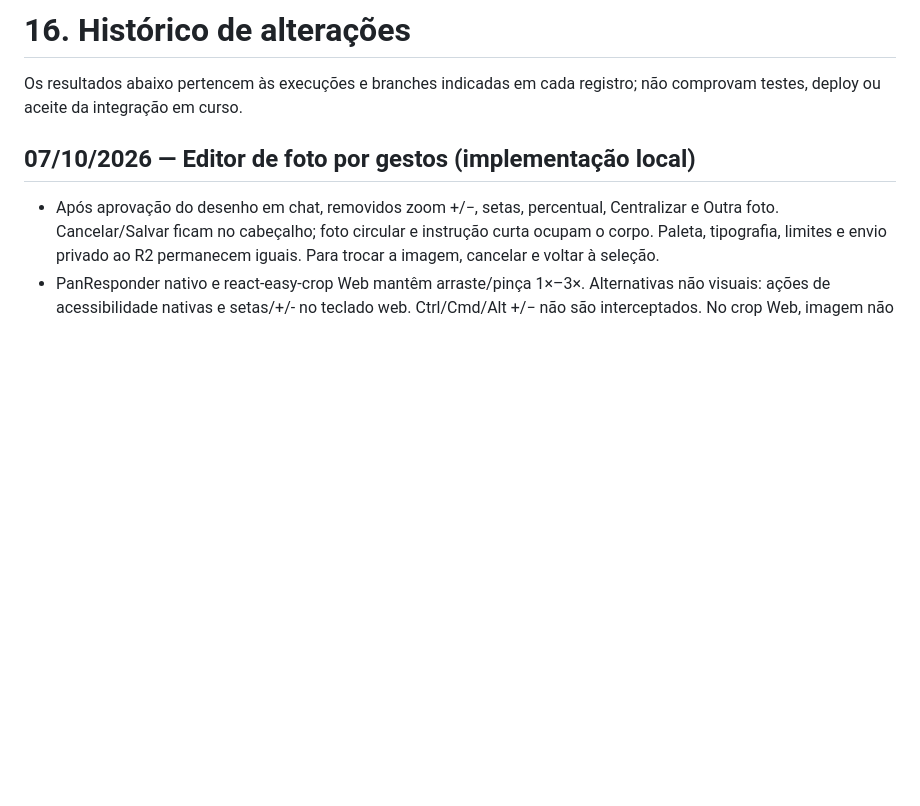
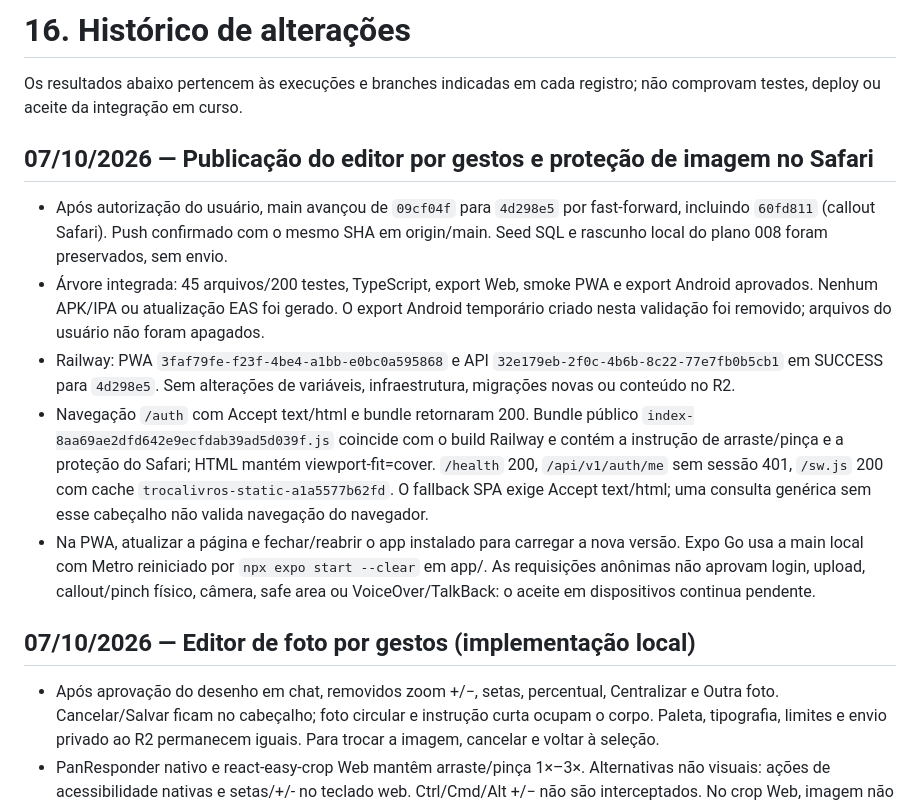
Before and after one commit to ruandiegl/mybooks, a Markdown page: docs/16-historico-de-alteracoes.md, the part around the change. GitHub-like rendering; blank space fills up the shorter version.

Commit message:
docs: registra publicacao do editor por gestos

```diff
--- a/docs/16-historico-de-alteracoes.md
+++ b/docs/16-historico-de-alteracoes.md
@@ -1,6 +1,14 @@
 # 16. Histórico de alterações
 
 Os resultados abaixo pertencem às execuções e branches indicadas em cada registro; não comprovam testes, deploy ou aceite da integração em curso.
+
+## 07/10/2026 — Publicação do editor por gestos e proteção de imagem no Safari
+
+- Após autorização do usuário, main avançou de `09cf04f` para `4d298e5` por fast-forward, incluindo `60fd811` (callout Safari). Push confirmado com o mesmo SHA em origin/main. Seed SQL e rascunho local do plano 008 foram preservados, sem envio.
+- Árvore integrada: 45 arquivos/200 testes, TypeScript, export Web, smoke PWA e export Android aprovados. Nenhum APK/IPA ou atualização EAS foi gerado. O export Android temporário criado nesta validação foi removido; arquivos do usuário não foram apagados.
+- Railway: PWA `3faf79fe-f23f-4be4-a1bb-e0bc0a595868` e API `32e179eb-2f0c-4b6b-8c22-77e7fb0b5cb1` em SUCCESS para `4d298e5`. Sem alterações de variáveis, infraestrutura, migrações novas ou conteúdo no R2.
+- Navegação `/auth` com Accept text/html e bundle retornaram 200. Bundle público `index-8aa69ae2dfd642e9ecfdab39ad5d039f.js` coincide com o build Railway e contém a instrução de arraste/pinça e a proteção do Safari; HTML mantém viewport-fit=cover. `/health` 200, `/api/v1/auth/me` sem sessão 401, `/sw.js` 200 com cache `trocalivros-static-a1a5577b62fd`. O fallback SPA exige Accept text/html; uma consulta genérica sem esse cabeçalho não valida navegação do navegador.
+- Na PWA, atualizar a página e fechar/reabrir o app instalado para carregar a nova versão. Expo Go usa a main local com Metro reiniciado por `npx expo start --clear` em app/. As requisições anônimas não aprovam login, upload, callout/pinch físico, câmera, safe area ou VoiceOver/TalkBack: o aceite em dispositivos continua pendente.
 
 ## 07/10/2026 — Editor de foto por gestos (implementação local)
 
```
Also changed, not shown: docs/03-frontend-mobile.md (+2 -2 lines).
